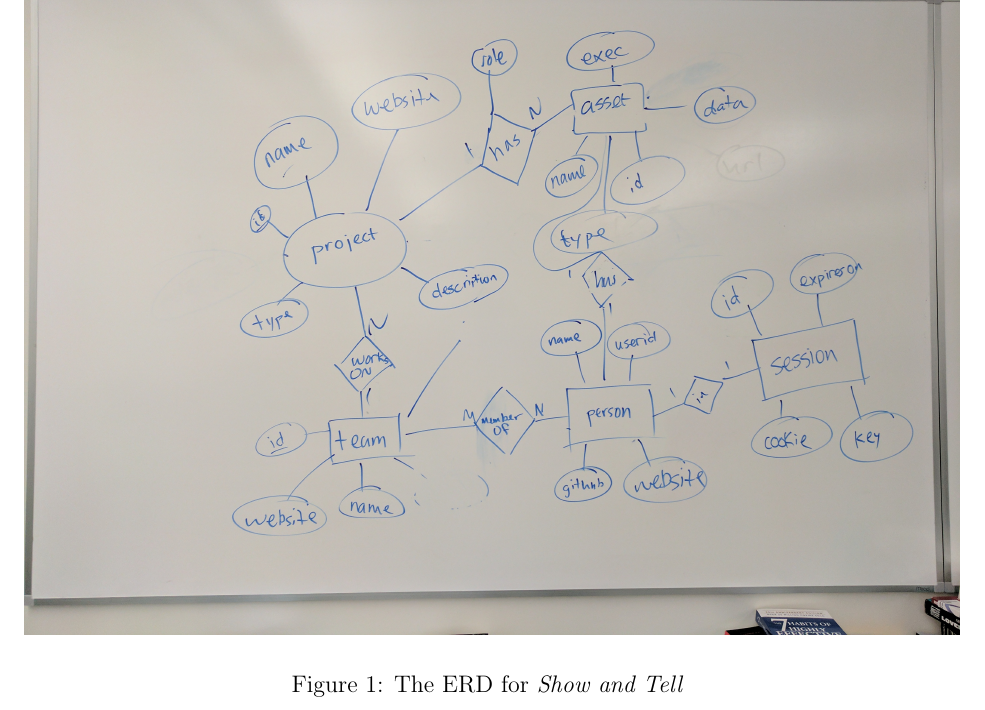
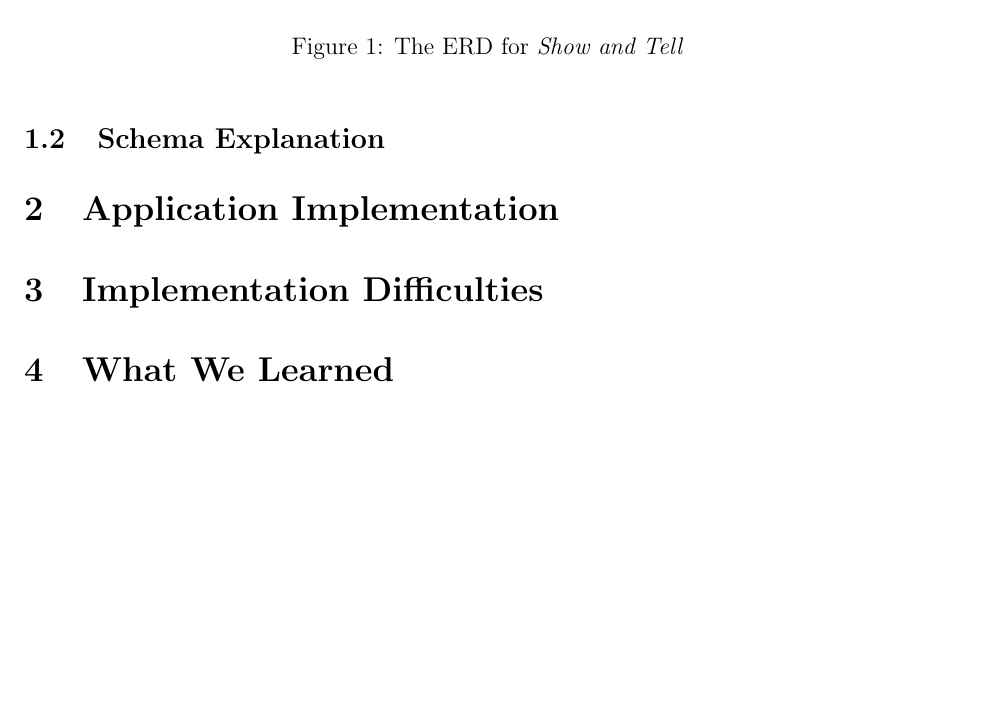
Before and after one commit to ColoradoSchoolOfMines/show-and-tell, a LaTeX document (documentation/project-09.tex): part of page 2 of 2, cut so that both start at the same text, the shorter picture padded with empty space. Compiled offline with pdfLaTeX.

Commit message:
update documentation

```diff
--- a/documentation/project-09.tex
+++ b/documentation/project-09.tex
@@ -32,17 +32,22 @@
 projects are then verified by an system administrator, and once verified, the
 projects are ready for display on the ACM TV.
 
+% TODO: Sam, flesh this out
+
 \subsection{Application Schema}
 The core entities in our application are users, teams, and projects. In addition
 to these entities, \app tracks user sessions and project assets. The following
 ERD (Figure~\ref{fig:erd}) describes the relationships between these entities.
 
-% TODO: Make nicer ERD diagram
+% TODO: Sumner, make nicer ERD diagram
 \begin{figure}[H]
     \includegraphics[width=\textwidth]{erd}
     \caption{The ERD for \app}
     \label{fig:erd}
 \end{figure}
+
+\subsection{Schema Explanation}
+% TODO: Sumner
 
 % - A section describing your dataset(s)
 %
@@ -50,11 +55,22 @@
 %     - Where was the data obtained?
 %     - What (if any) license restrictions are there on the use of the data?
 %     - Describe the table or tables and significant attributes as loaded into the database.
-%
+
+\section{Application Implementation}
 % - A section describing the awesome cool thing you did with your data. This
 %   might include charts and data visualizations, screen captures of software,
 %   interesting queries, and text descriptions.
+
+% TODO: Sam, Daichi
+
+\section{Implementation Difficulties}
 % - A section describing the technical challenges you dealt with in obtaining,
 %   manipulating, and loading the dataset(s).
 
+% TODO: Each person contribute 1-2 things to this
+
+\section{What We Learned}
+
+% TODO: Each person contribute 1-2 things to this
+
 \end{document}
```
Also changed, not shown: documentation/project-09.pdf, 2 other files.
